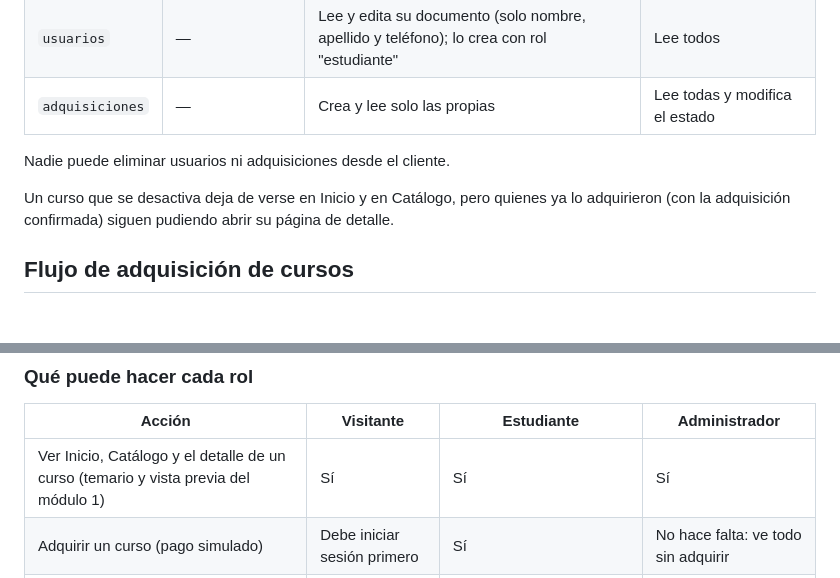
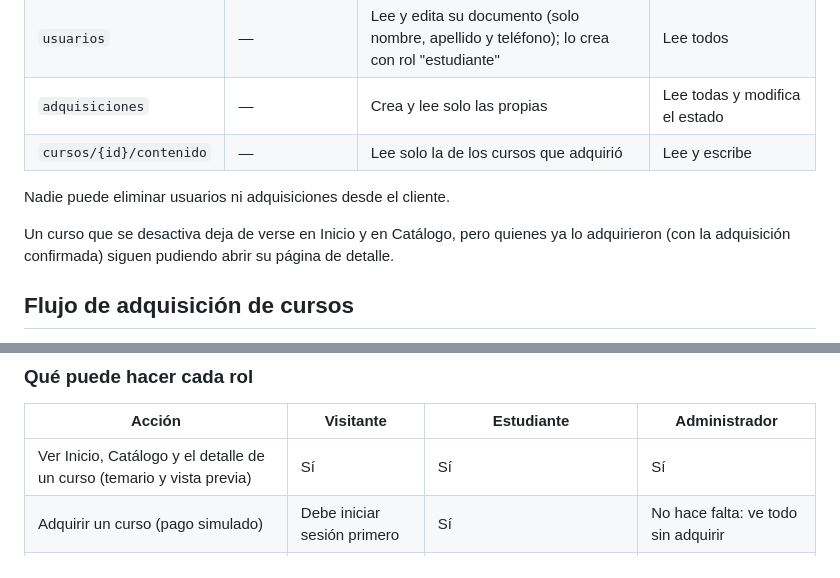
Before and after one commit to EduTechCourses/EduTechCourses.github.io, a Markdown page: README.md, 2 parts joined by grey strips. Drawn GitHub-style.

```diff
--- a/README.md
+++ b/README.md
@@ -107,11 +116,11 @@ service cloud.firestore {
 | `cursos` | Consulta y abre los activos | Consulta los activos y abre también los que adquirió (aunque estén inactivos) | Lee y escribe todos |
 | `usuarios` | — | Lee y edita su documento (solo nombre, apellido y teléfono); lo crea con rol "estudiante" | Lee todos |
 | `adquisiciones` | — | Crea y lee solo las propias | Lee todas y modifica el estado |
+| `cursos/{id}/contenido` | — | Lee solo la de los cursos que adquirió | Lee y escribe |
 
 Nadie puede eliminar usuarios ni adquisiciones desde el cliente.
 
 Un curso que se desactiva deja de verse en Inicio y en Catálogo, pero quienes ya lo adquirieron (con la adquisición confirmada) siguen pudiendo abrir su página de detalle.
-
 
 ## Flujo de adquisición de cursos
 
@@ -189,7 +198,7 @@ El acceso a las páginas y al contenido de los cursos depende de la sesión y de
 
 | Acción | Visitante | Estudiante | Administrador |
 |---|---|---|---|
-| Ver Inicio, Catálogo y el detalle de un curso (temario y vista previa del módulo 1) | Sí | Sí | Sí |
+| Ver Inicio, Catálogo y el detalle de un curso (temario y vista previa) | Sí | Sí | Sí |
 | Adquirir un curso (pago simulado) | Debe iniciar sesión primero | Sí | No hace falta: ve todo sin adquirir |
 | Ver el contenido completo de un curso | No | Solo de los cursos que adquirió | De todos los cursos |
 | Entrar a «Mi perfil» y «Mis cursos» | Se redirige al login | Sí | Sí |
```
Also changed, not shown: other parts of README.md (+50 -7 lines).
